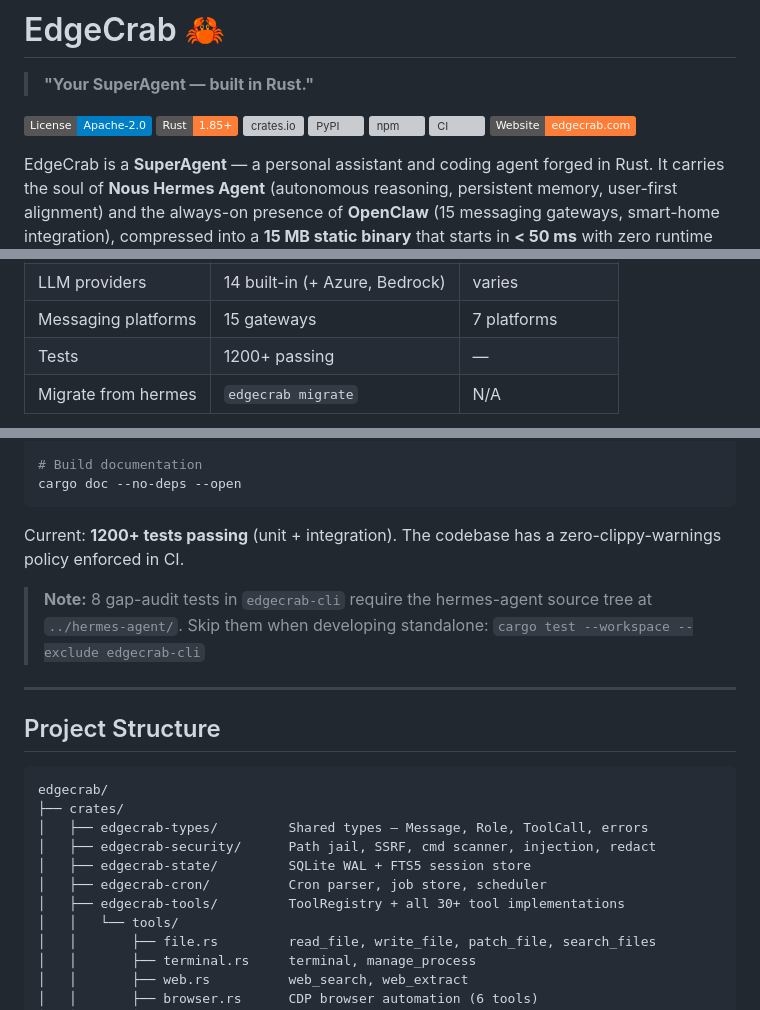
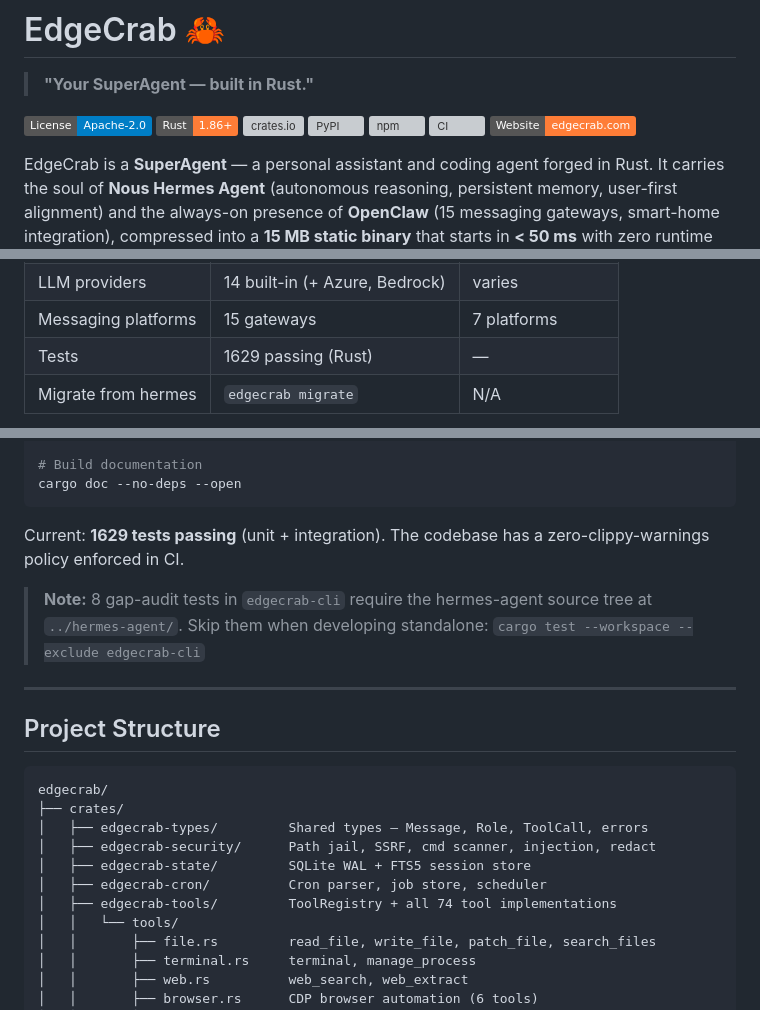
Before and after one commit to raphaelmansuy/edgecrab, a Markdown page: README.md, 3 parts joined by grey strips. Drawn GitHub-style; badges without logos; grey boxes are pictures that could not be loaded.

````diff
--- a/README.md
+++ b/README.md
@@ -3,7 +3,7 @@
 > **"Your SuperAgent — built in Rust."**
 
 [![License](https://img.shields.io/badge/License-Apache--2.0-blue.svg)](LICENSE)
-[![Rust](https://img.shields.io/badge/Rust-1.85%2B-orange.svg)](https://www.rust-lang.org/)
+[![Rust](https://img.shields.io/badge/Rust-1.86%2B-orange.svg)](https://www.rust-lang.org/)
 [![crates.io](https://img.shields.io/crates/v/edgecrab-cli.svg)](https://crates.io/crates/edgecrab-cli)
 [![PyPI](https://img.shields.io/pypi/v/edgecrab-cli.svg)](https://pypi.org/project/edgecrab-cli/)
 [![npm](https://img.shields.io/npm/v/edgecrab-cli.svg)](https://www.npmjs.com/package/edgecrab-cli)
@@ -30,7 +30,7 @@ hermes-agent soul  +  OpenClaw vision  =  EdgeCrab
 | Memory              | ~15 MB resident                | ~80–150 MB       |
 | LLM providers       | 14 built-in (+ Azure, Bedrock) | varies           |
 | Messaging platforms | 15 gateways                    | 7 platforms      |
-| Tests               | 1200+ passing                  | —                |
+| Tests               | 1629 passing (Rust)            | —                |
 | Migrate from hermes | `edgecrab migrate`             | N/A              |
 
 ![EdgeCrab — The Clash of the Crustaceans](assets/edgecrab-hero.jpeg)
@@ -1169,7 +1169,7 @@ cargo fmt --check
 cargo doc --no-deps --open
 ```
 
-Current: **1200+ tests passing** (unit + integration). The codebase has a zero-clippy-warnings policy enforced in CI.
+Current: **1629 tests passing** (unit + integration). The codebase has a zero-clippy-warnings policy enforced in CI.
 
 > **Note:** 8 gap-audit tests in `edgecrab-cli` require the hermes-agent source tree at `../hermes-agent/`. Skip them when developing standalone: `cargo test --workspace --exclude edgecrab-cli`
 
@@ -1184,7 +1184,7 @@ edgecrab/
 │   ├── edgecrab-security/      Path jail, SSRF, cmd scanner, injection, redact
 │   ├── edgecrab-state/         SQLite WAL + FTS5 session store
 │   ├── edgecrab-cron/          Cron parser, job store, scheduler
-│   ├── edgecrab-tools/         ToolRegistry + all 30+ tool implementations
+│   ├── edgecrab-tools/         ToolRegistry + all 74 tool implementations
 │   │   └── tools/
 │   │       ├── file.rs         read_file, write_file, patch_file, search_files
 │   │       ├── terminal.rs     terminal, manage_process
````
Also changed, not shown: other parts of README.md (+5 -5 lines), CHANGELOG.md (+36 -6 lines).
